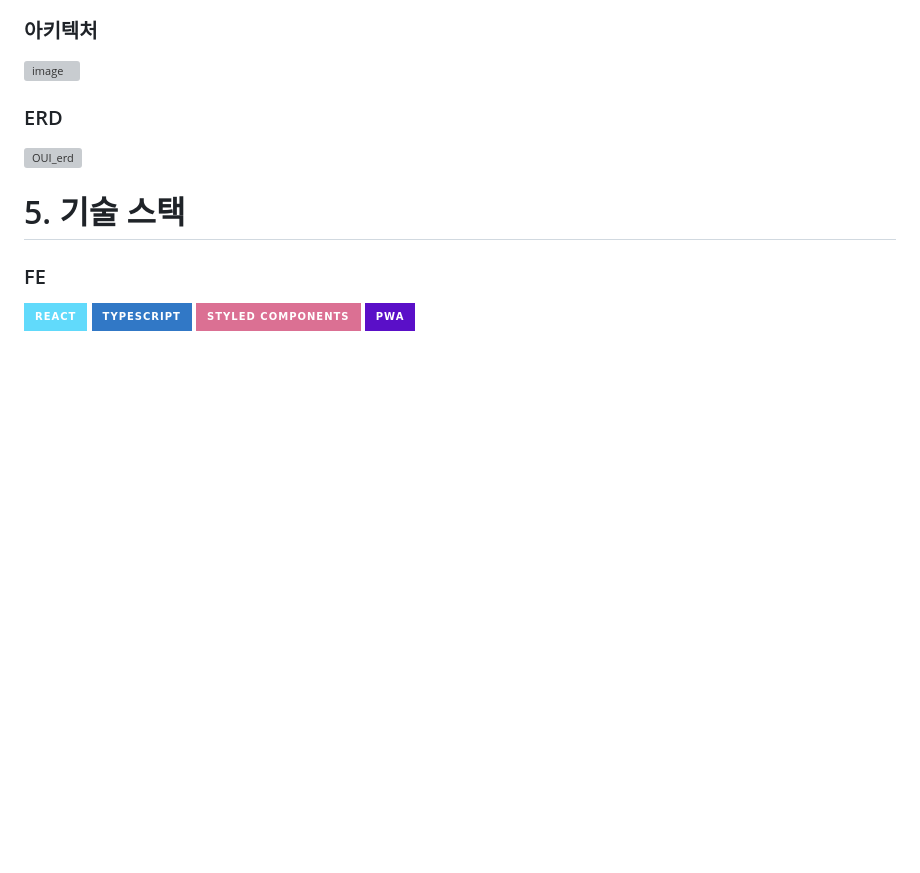
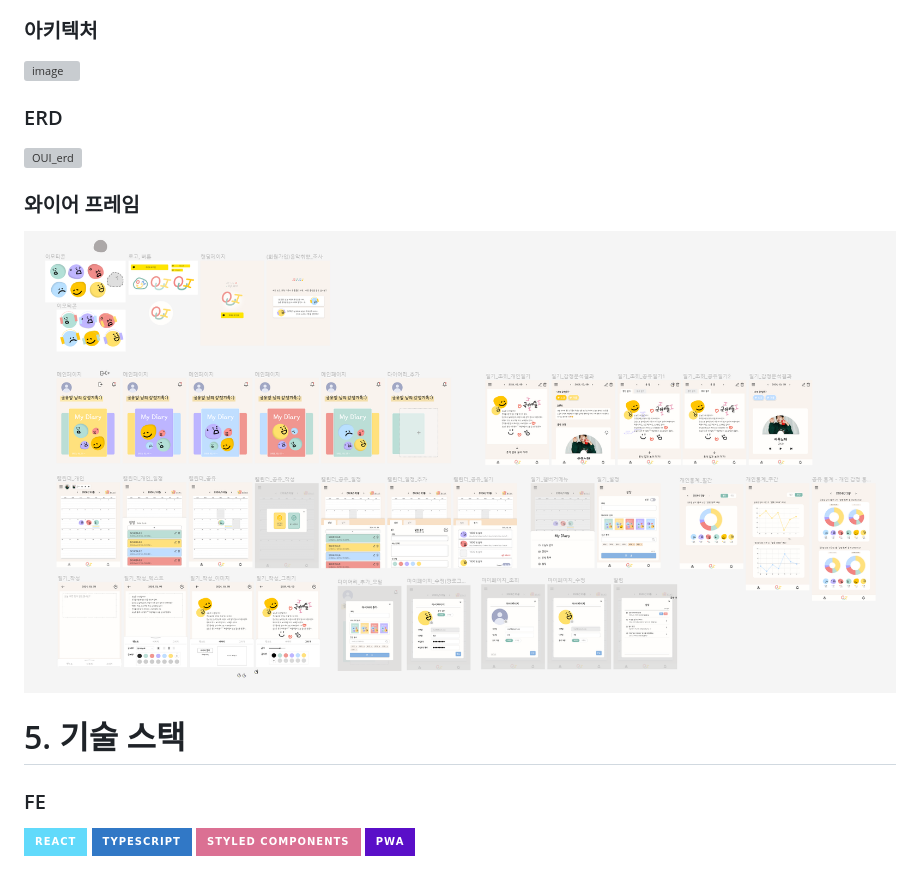
Before and after one commit to yukyung531/OUI, a Markdown page: README.md, the part around the change. GitHub-like rendering; pictures changed too: asset/와이어프레임.png (added); badges without logos; blank space fills up the shorter version; grey boxes are pictures that could not be loaded.

Commit message:
docs: 와이어프레임

```diff
--- a/README.md
+++ b/README.md
@@ -71,6 +71,9 @@
 ### ERD
 ![OUI_erd](/uploads/e7ba639b6634c0157a2b86e751a8103a/OUI_erd.png)
 
+### 와이어 프레임
+<img src="./asset/와이어프레임.png">
+
 # 5. 기술 스택
 
 ### FE
```
